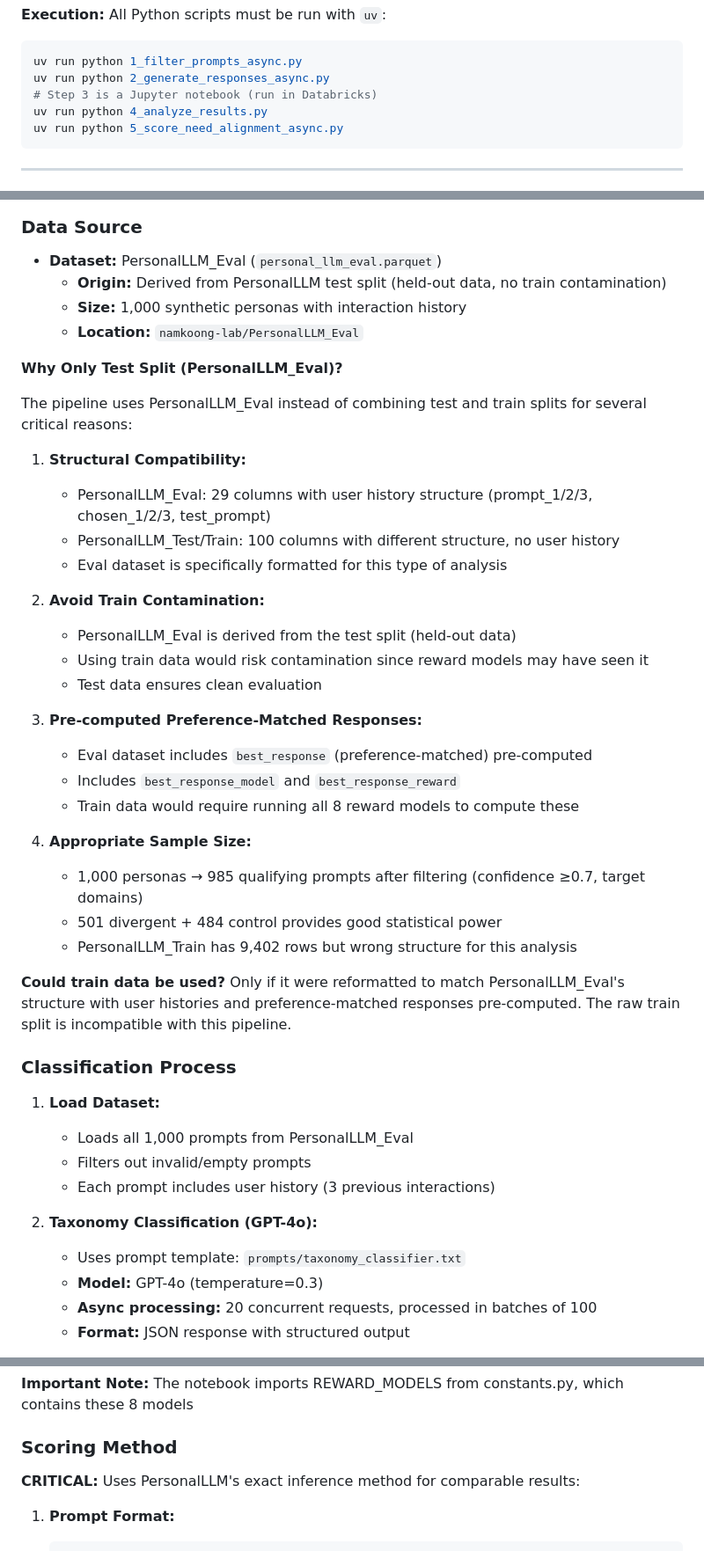
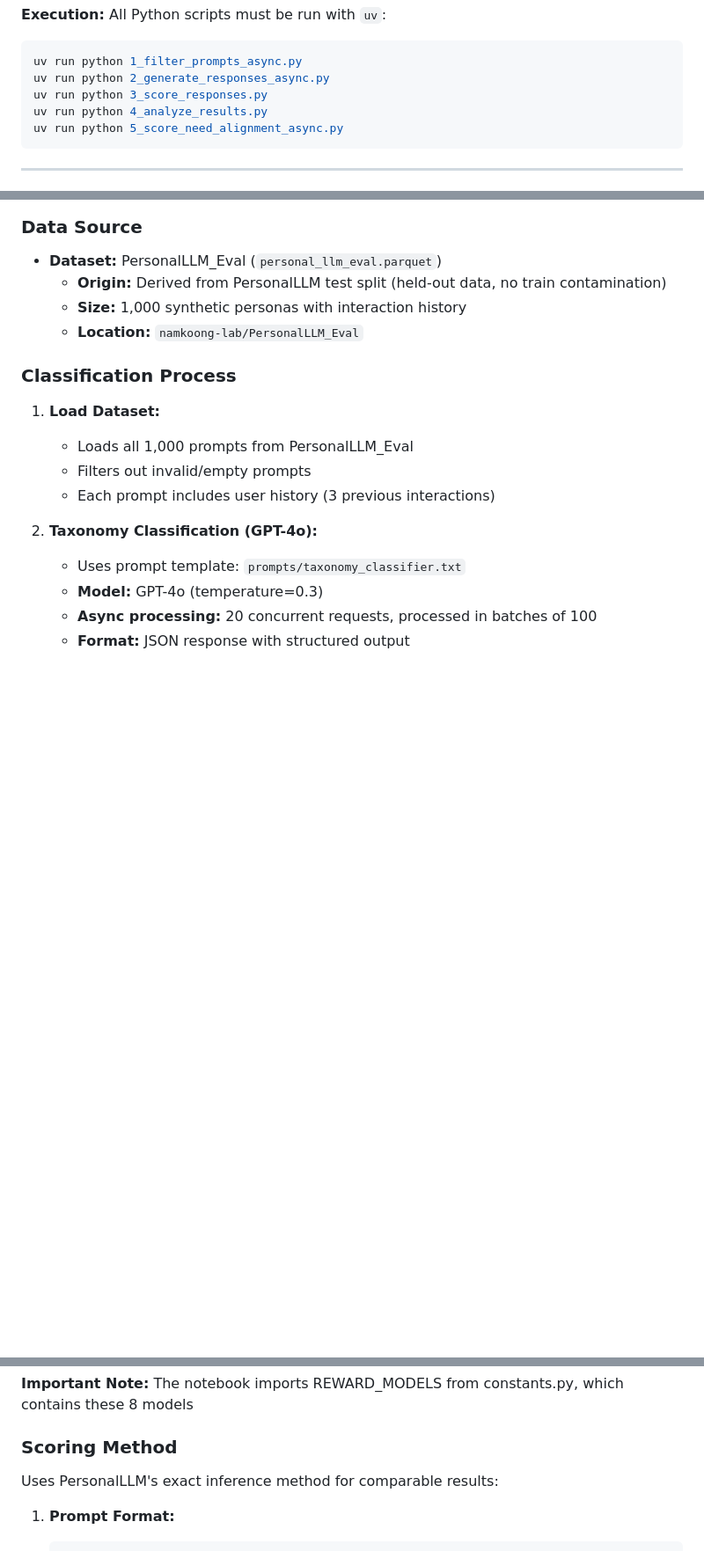
Before and after one commit to Chili404/RecSys, a Markdown page: need_gap/docs/PIPELINE_DOCUMENTATION.md, 3 parts joined by grey strips. Shown at 88% size. GitHub-like rendering; blank space fills up the shorter version.

````diff
--- a/need_gap/docs/PIPELINE_DOCUMENTATION.md
+++ b/need_gap/docs/PIPELINE_DOCUMENTATION.md
@@ -27,7 +27,7 @@ The pipeline consists of 5 sequential steps:
 ```bash
 uv run python 1_filter_prompts_async.py
 uv run python 2_generate_responses_async.py
-# Step 3 is a Jupyter notebook (run in Databricks)
+uv run python 3_score_responses.py
 uv run python 4_analyze_results.py
 uv run python 5_score_need_alignment_async.py
 ```
@@ -46,32 +46,6 @@ Identify prompts from the PersonalLLM dataset that exhibit query-need divergence
   - **Origin:** Derived from PersonalLLM test split (held-out data, no train contamination)
   - **Size:** 1,000 synthetic personas with interaction history
   - **Location:** `namkoong-lab/PersonalLLM_Eval`
-
-**Why Only Test Split (PersonalLLM_Eval)?**
-
-The pipeline uses PersonalLLM_Eval instead of combining test and train splits for several critical reasons:
-
-1. **Structural Compatibility:**
-   - PersonalLLM_Eval: 29 columns with user history structure (prompt_1/2/3, chosen_1/2/3, test_prompt)
-   - PersonalLLM_Test/Train: 100 columns with different structure, no user history
-   - Eval dataset is specifically formatted for this type of analysis
-
-2. **Avoid Train Contamination:**
-   - PersonalLLM_Eval is derived from the test split (held-out data)
-   - Using train data would risk contamination since reward models may have seen it
-   - Test data ensures clean evaluation
-
-3. **Pre-computed Preference-Matched Responses:**
-   - Eval dataset includes `best_response` (preference-matched) pre-computed
-   - Includes `best_response_model` and `best_response_reward`
-   - Train data would require running all 8 reward models to compute these
-
-4. **Appropriate Sample Size:**
-   - 1,000 personas → 985 qualifying prompts after filtering (confidence ≥0.7, target domains)
-   - 501 divergent + 484 control provides good statistical power
-   - PersonalLLM_Train has 9,402 rows but wrong structure for this analysis
-
-**Could train data be used?** Only if it were reformatted to match PersonalLLM_Eval's structure with user histories and preference-matched responses pre-computed. The raw train split is incompatible with this pipeline.
 
 ### Classification Process
 
@@ -200,7 +174,7 @@ Score both response types using the same 8 reward models used in PersonalLLM to
 
 ### Scoring Method
 
-**CRITICAL:** Uses PersonalLLM's exact inference method for comparable results:
+Uses PersonalLLM's exact inference method for comparable results:
 
 1. **Prompt Format:**
    ```
````
